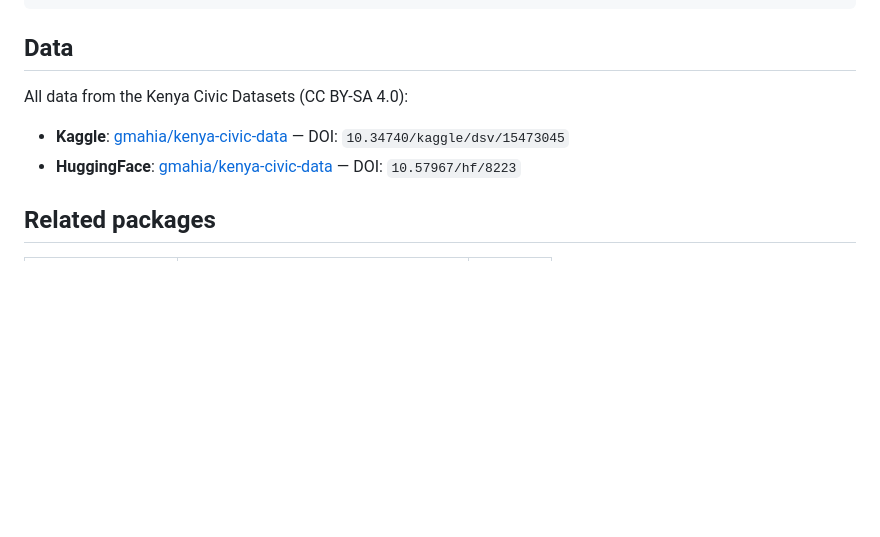
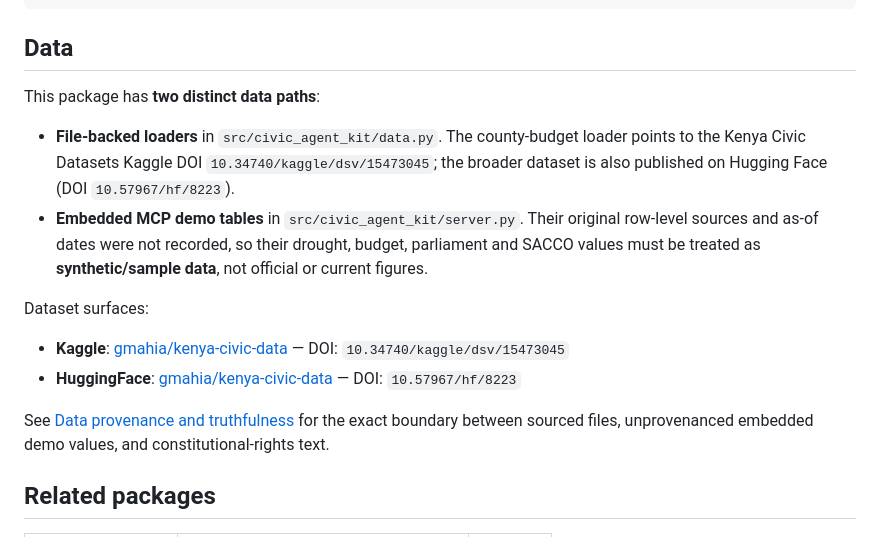
Before and after one commit to gabrielmahia/civic-agent-kit, a Markdown page: README.md, the part around the change. Rendered like a GitHub page; blank space fills up the shorter version.

Commit message:
docs: distinguish sourced datasets from embedded demo tables

```diff
--- a/README.md
+++ b/README.md
@@ -115,9 +115,16 @@ print(answer)
 
 ## Data
 
-All data from the Kenya Civic Datasets (CC BY-SA 4.0):
+This package has **two distinct data paths**:
+
+- **File-backed loaders** in `src/civic_agent_kit/data.py`. The county-budget loader points to the Kenya Civic Datasets Kaggle DOI `10.34740/kaggle/dsv/15473045`; the broader dataset is also published on Hugging Face (DOI `10.57967/hf/8223`).
+- **Embedded MCP demo tables** in `src/civic_agent_kit/server.py`. Their original row-level sources and as-of dates were not recorded, so their drought, budget, parliament and SACCO values must be treated as **synthetic/sample data**, not official or current figures.
+
+Dataset surfaces:
 - **Kaggle**: [gmahia/kenya-civic-data](https://kaggle.com/datasets/gmahia/kenya-civic-data-parliament-budget-saccos) — DOI: `10.34740/kaggle/dsv/15473045`
 - **HuggingFace**: [gmahia/kenya-civic-data](https://huggingface.co/datasets/gmahia/kenya-civic-data) — DOI: `10.57967/hf/8223`
+
+See [Data provenance and truthfulness](docs/DATA_PROVENANCE.md) for the exact boundary between sourced files, unprovenanced embedded demo values, and constitutional-rights text.
 
 ## Related packages
 
```
